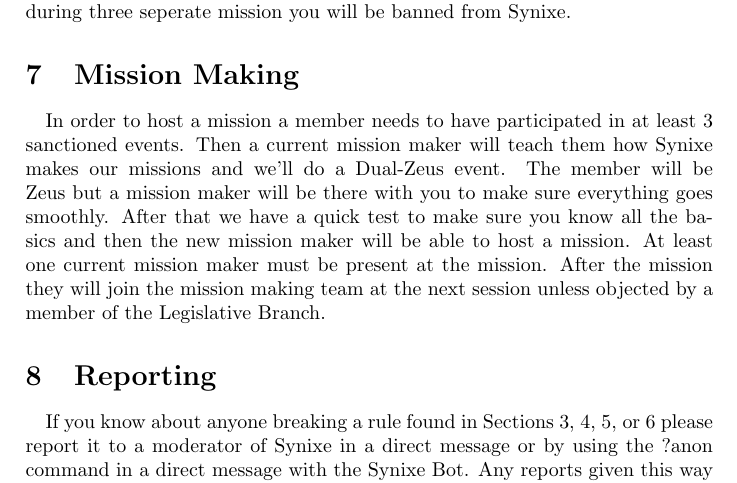
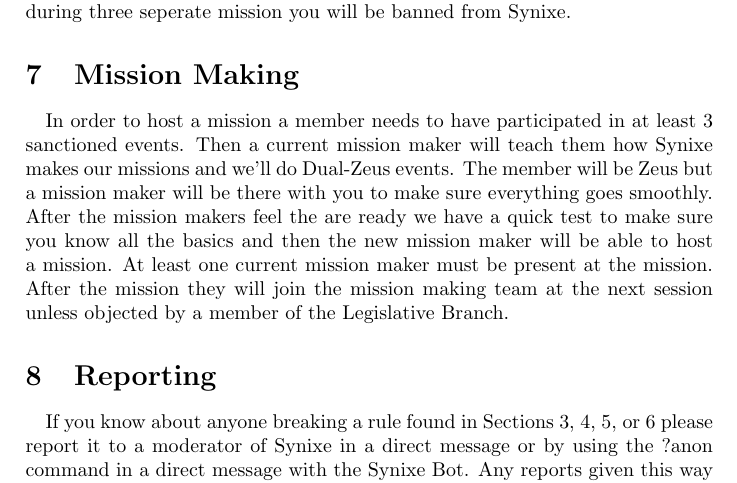
Before and after one commit to Synixe/Documents, a LaTeX document (SynixeRules.tex): part of page 4 of 4, cut so that both start at the same text. Compiled offline with pdfLaTeX.

Commit message:
multiple events

```diff
--- a/SynixeRules.tex
+++ b/SynixeRules.tex
@@ -77,7 +77,7 @@ Making a Travesty of a mission is any action that ruins the enjoyment of the mis
 Making a Travesty of a mission will result on a kick from the mission on the first occurance and a ban from the mission the second time. If this happens during three seperate mission you will be banned from Synixe.
 \section{Mission Making}
 \paragraph{}
-In order to host a mission a member needs to have participated in at least 3 sanctioned events. Then a current mission maker will teach them how Synixe makes our missions and we'll do a Dual-Zeus event. The member will be Zeus but a mission maker will be there with you to make sure everything goes smoothly. After that we have a quick test to make sure you know all the basics and then the new mission maker will be able to host a mission. At least one current mission maker must be present at the mission. After the mission they will join the mission making team at the next session unless objected by a member of the Legislative Branch.
+In order to host a mission a member needs to have participated in at least 3 sanctioned events. Then a current mission maker will teach them how Synixe makes our missions and we'll do Dual-Zeus events. The member will be Zeus but a mission maker will be there with you to make sure everything goes smoothly. After the mission makers feel the are ready we have a quick test to make sure you know all the basics and then the new mission maker will be able to host a mission. At least one current mission maker must be present at the mission. After the mission they will join the mission making team at the next session unless objected by a member of the Legislative Branch.
 \section{Reporting}
 \paragraph{}
 If you know about anyone breaking a rule found in Sections \ref{content}, \ref{cheating}, \ref{dual-clan}, or \ref{conduct} please report it to a moderator of Synixe in a direct message or by using the ?anon command in a direct message with the Synixe Bot. Any reports given this way will remain annonymous.
```
Also changed, not shown: SynixeRules.pdf.
